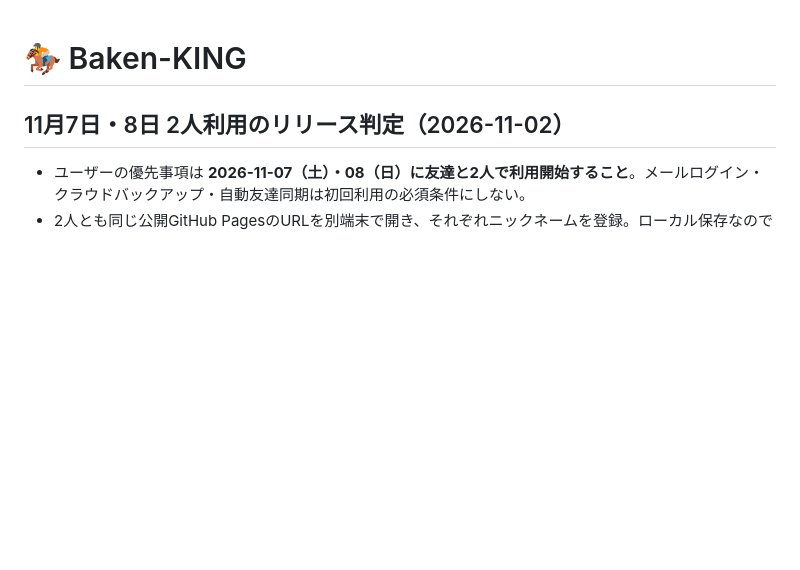
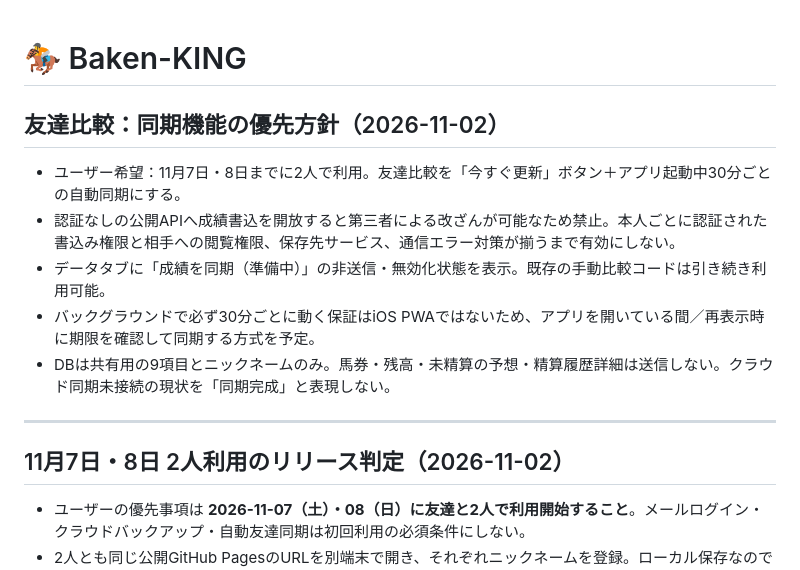
Before and after one commit to rinshan0818-cpu/Baken-KING, a Markdown page: README.md, the part around the change. Drawn GitHub-style; blank space fills up the shorter version.

Commit message:
docs: scope protected manual and thirty-minute friend sync without exposing data

```diff
--- a/README.md
+++ b/README.md
@@ -1,4 +1,15 @@
 # 🏇 Baken-KING
+
+## 友達比較：同期機能の優先方針（2026-11-02）
+
+- ユーザー希望：11月7日・8日までに2人で利用。友達比較を「今すぐ更新」ボタン＋アプリ起動中30分ごとの自動同期にする。
+- 認証なしの公開APIへ成績書込を開放すると第三者による改ざんが可能なため禁止。本人ごとに認証された書込み権限と相手への閲覧権限、保存先サービス、通信エラー対策が揃うまで有効にしない。
+- データタブに「成績を同期（準備中）」の非送信・無効化状態を表示。既存の手動比較コードは引き続き利用可能。
+- バックグラウンドで必ず30分ごとに動く保証はiOS PWAではないため、アプリを開いている間／再表示時に期限を確認して同期する方式を予定。
+- DBは共有用の9項目とニックネームのみ。馬券・残高・未精算の予想・精算履歴詳細は送信しない。クラウド同期未接続の現状を「同期完成」と表現しない。
+
+---
+
 
 ## 11月7日・8日 2人利用のリリース判定（2026-11-02）
 
```
